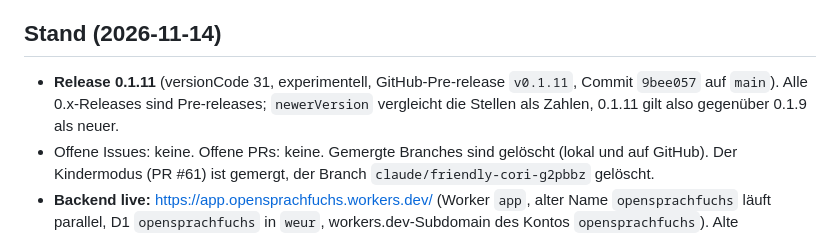
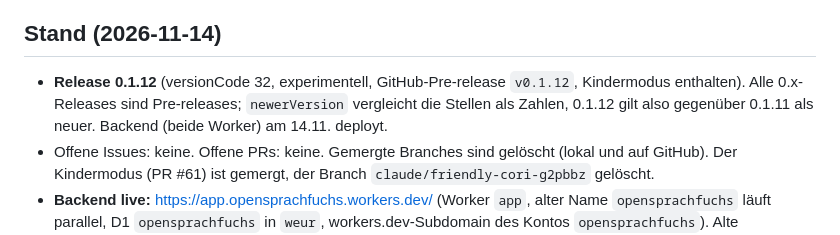
Before and after one commit to geonerd97/OpenSprachFuchs, a Markdown page: CLAUDE.md, the part around the change. Rendered like a GitHub page.

Commit message:
CLAUDE.md: Stand 0.1.12, Backend deployt
Co-Authored-By: Claude Haiku 5.5 <noreply@anthropic.com>

```diff
--- a/CLAUDE.md
+++ b/CLAUDE.md
@@ -14,7 +14,7 @@ Verantwortlich/Kontakt: M. Reger, opensprachfuchs@gmx.net (bewusst abgekürzt un
 - **Keine Liga.** Thai, Schweizerdeutsch und Kölsch sollen später als Pakete nachgeliefert werden (die Inhalte der Vorversion liegen nicht im öffentlichen Repository; der Maintainer hat sie im privaten Verlauf auf seinem Gitea). Das Paketformat dafür steht (Format 2 seit 2026-11-08: `group` „dialects“, `noTyping`, `noListen`, `speech`, `spellings`, Umschrift `tr`; siehe `packs/README.md`); Thai braucht noch eigene Prüfung.
 
 ## Stand (2026-11-14)
-- **Release 0.1.11** (versionCode 31, experimentell, GitHub-Pre-release `v0.1.11`, Commit `9bee057` auf `main`). Alle 0.x-Releases sind Pre-releases; `newerVersion` vergleicht die Stellen als Zahlen, 0.1.11 gilt also gegenüber 0.1.9 als neuer.
+- **Release 0.1.12** (versionCode 32, experimentell, GitHub-Pre-release `v0.1.12`, Kindermodus enthalten). Alle 0.x-Releases sind Pre-releases; `newerVersion` vergleicht die Stellen als Zahlen, 0.1.12 gilt also gegenüber 0.1.11 als neuer. Backend (beide Worker) am 14.11. deployt.
 - Offene Issues: keine. Offene PRs: keine. Gemergte Branches sind gelöscht (lokal und auf GitHub). Der Kindermodus (PR #61) ist gemergt, der Branch `claude/friendly-cori-g2pbbz` gelöscht.
 - **Backend live:** https://app.opensprachfuchs.workers.dev/ (Worker `app`, alter Name `opensprachfuchs` läuft parallel, D1 `opensprachfuchs` in `weur`, workers.dev-Subdomain des Kontos `opensprachfuchs`). Alte Worker/Datenbanken (betterlingo, openlingo) sind gelöscht.
 - **Git lokal:** Der Ordner heißt noch `~/Betterlingo`. Branch `opensource` folgt `github/main` (Remote `github`). `origin` ist das private Gitea (`…/Bubulingo.git`) mit dem alten Verlauf; dorthin nichts vom neuen Stand pushen. Pushen nach GitHub mit `git -c credential.helper= -c credential.helper='!gh auth git-credential' push github opensource:main` (die gh-CLI ist als `geonerd97` angemeldet). Commits in diesem Repo laufen als `geonerd97 <277867742+geonerd97@users.noreply.github.com>`.
```
